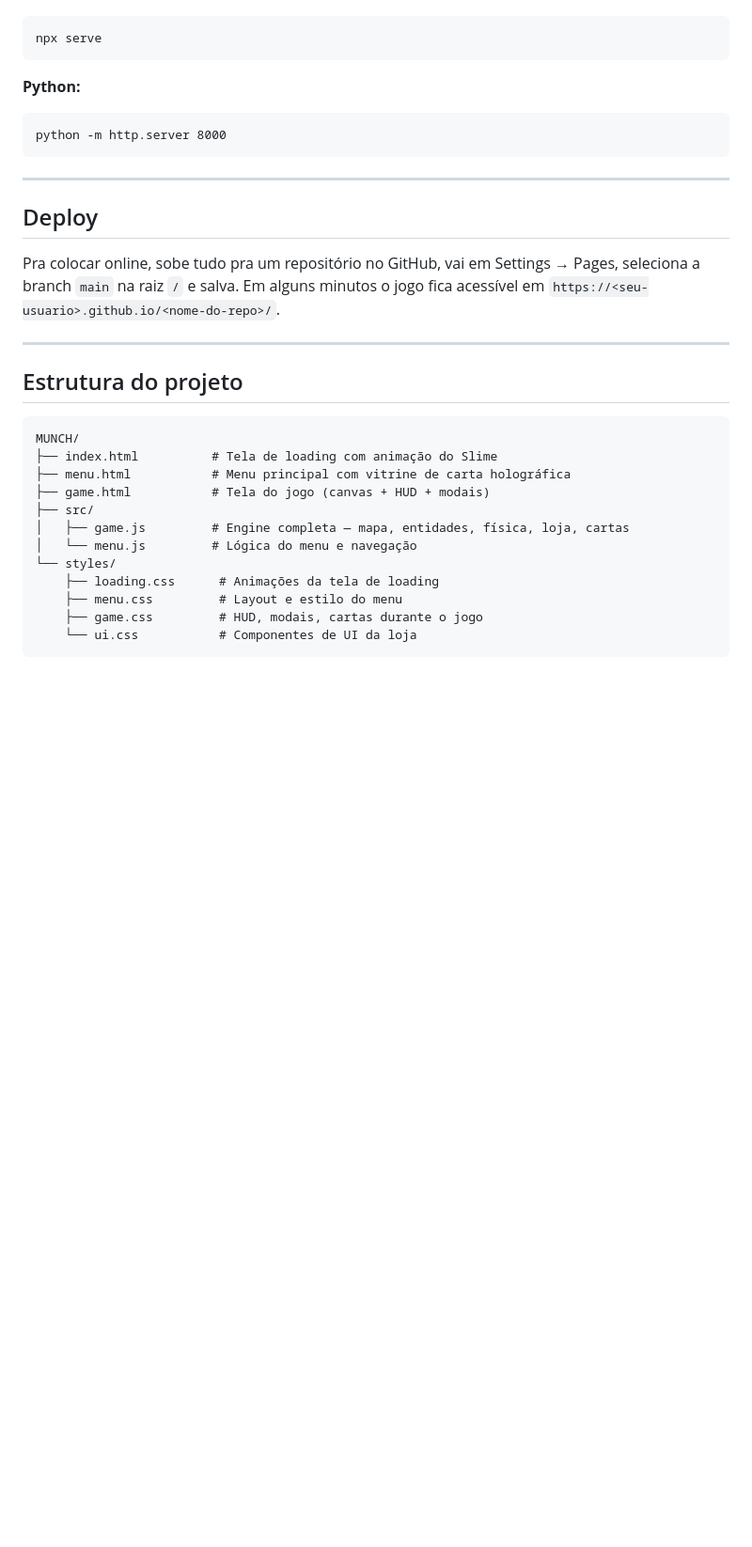
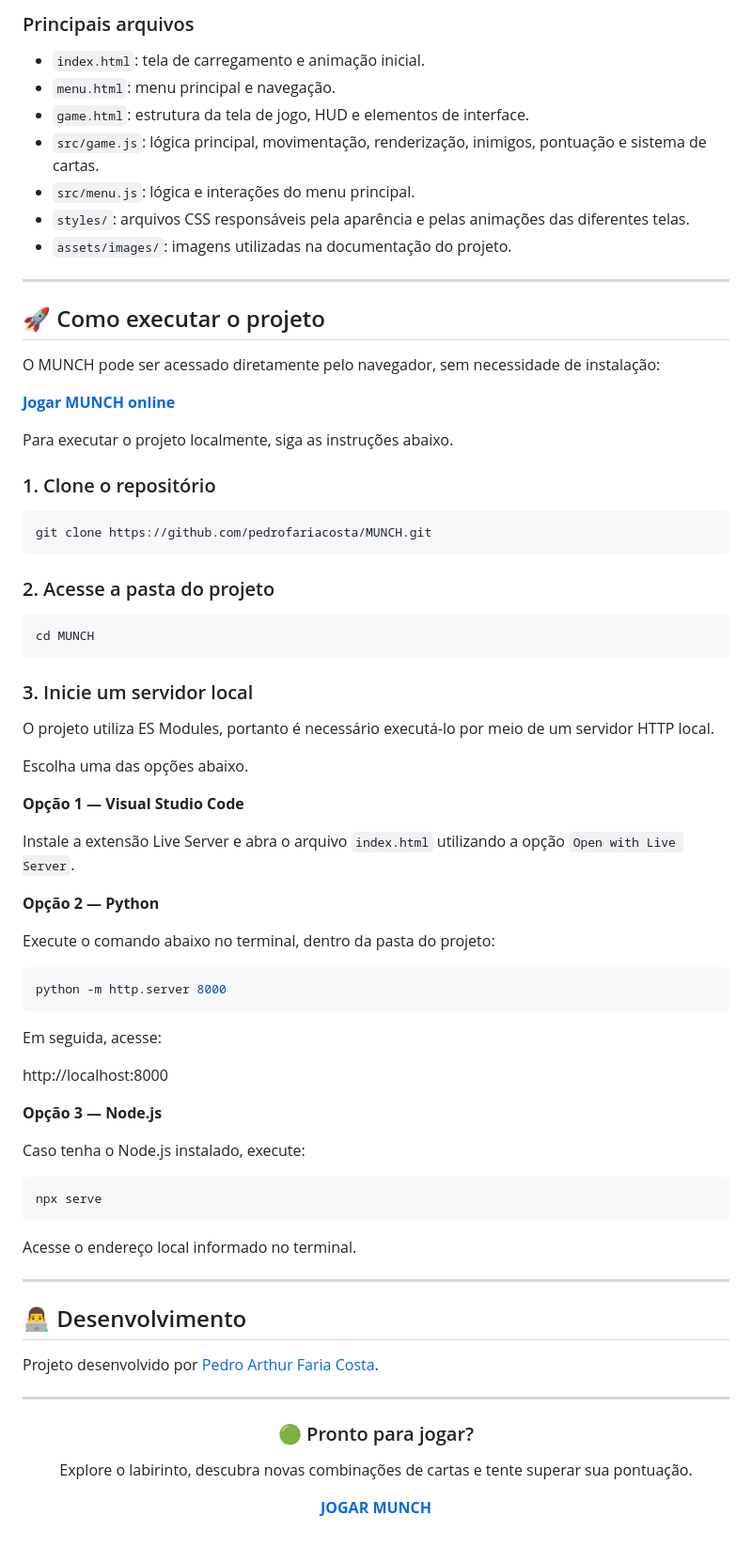
Before and after one commit to pedrofariacosta/MUNCH, a Markdown page: README.md, the part around one of its changes. Shown at 94% size. Rendered like a GitHub page; blank space fills up the shorter version.

````diff
--- a/README.md
+++ b/README.md
@@ -80,33 +169,83 @@ O jogo usa ES Modules, então abrir o `index.html` direto pelo explorador de arq
 ```
+
+### Principais arquivos
+
+- `index.html`: tela de carregamento e animação inicial.
+- `menu.html`: menu principal e navegação.
+- `game.html`: estrutura da tela de jogo, HUD e elementos de interface.
+- `src/game.js`: lógica principal, movimentação, renderização, inimigos, pontuação e sistema de cartas.
+- `src/menu.js`: lógica e interações do menu principal.
+- `styles/`: arquivos CSS responsáveis pela aparência e pelas animações das diferentes telas.
+- `assets/images/`: imagens utilizadas na documentação do projeto.
+
+---
+
+## 🚀 Como executar o projeto
+
+O MUNCH pode ser acessado diretamente pelo navegador, sem necessidade de instalação:
+
+**[Jogar MUNCH online](https://www.munch.bytecodegroup.com.br/index.html)**
+
+Para executar o projeto localmente, siga as instruções abaixo.
+
+### 1. Clone o repositório
+
+```bash
+git clone https://github.com/pedrofariacosta/MUNCH.git
+```
+
+### 2. Acesse a pasta do projeto
+
+```bash
+cd MUNCH
+```
+
+### 3. Inicie um servidor local
+
+O projeto utiliza ES Modules, portanto é necessário executá-lo por meio de um servidor HTTP local.
+
+Escolha uma das opções abaixo.
+
+**Opção 1 — Visual Studio Code**
+
+Instale a extensão Live Server e abra o arquivo `index.html` utilizando a opção `Open with Live Server`.
+
+**Opção 2 — Python**
+
+Execute o comando abaixo no terminal, dentro da pasta do projeto:
+
+```bash
+python -m http.server 8000
+```
+
+Em seguida, acesse:
+
+http://localhost:8000
+
+**Opção 3 — Node.js**
+
+Caso tenha o Node.js instalado, execute:
+
+```bash
 npx serve
 ```
 
-**Python:**
-```
-python -m http.server 8000
-```
+Acesse o endereço local informado no terminal.
 
 ---
 
-## Deploy
+## 👨‍💻 Desenvolvimento
 
-Pra colocar online, sobe tudo pra um repositório no GitHub, vai em Settings → Pages, seleciona a branch `main` na raiz `/` e salva. Em alguns minutos o jogo fica acessível em `https://<seu-usuario>.github.io/<nome-do-repo>/`.
+Projeto desenvolvido por [Pedro Arthur Faria Costa](https://github.com/pedrofariacosta).
 
 ---
 
-## Estrutura do projeto
+<div align="center">
 
-```
-MUNCH/
-├── index.html          # Tela de loading com animação do Slime
-├── menu.html           # Menu principal com vitrine de carta holográfica
-├── game.html           # Tela do jogo (canvas + HUD + modais)
-├── src/
-│   ├── game.js         # Engine completa — mapa, entidades, física, loja, cartas
-│   └── menu.js         # Lógica do menu e navegação
-└── styles/
-    ├── loading.css      # Animações da tela de loading
-    ├── menu.css         # Layout e estilo do menu
-    ├── game.css         # HUD, modais, cartas durante o jogo
-    └── ui.css           # Componentes de UI da loja
-```
+### 🟢 Pronto para jogar?
+
+Explore o labirinto, descubra novas combinações de cartas e tente superar sua pontuação.
+
+**[JOGAR MUNCH](https://www.munch.bytecodegroup.com.br/index.html)**
+
+</div>
````
Also changed, not shown: other parts of README.md (+141 -52 lines).
